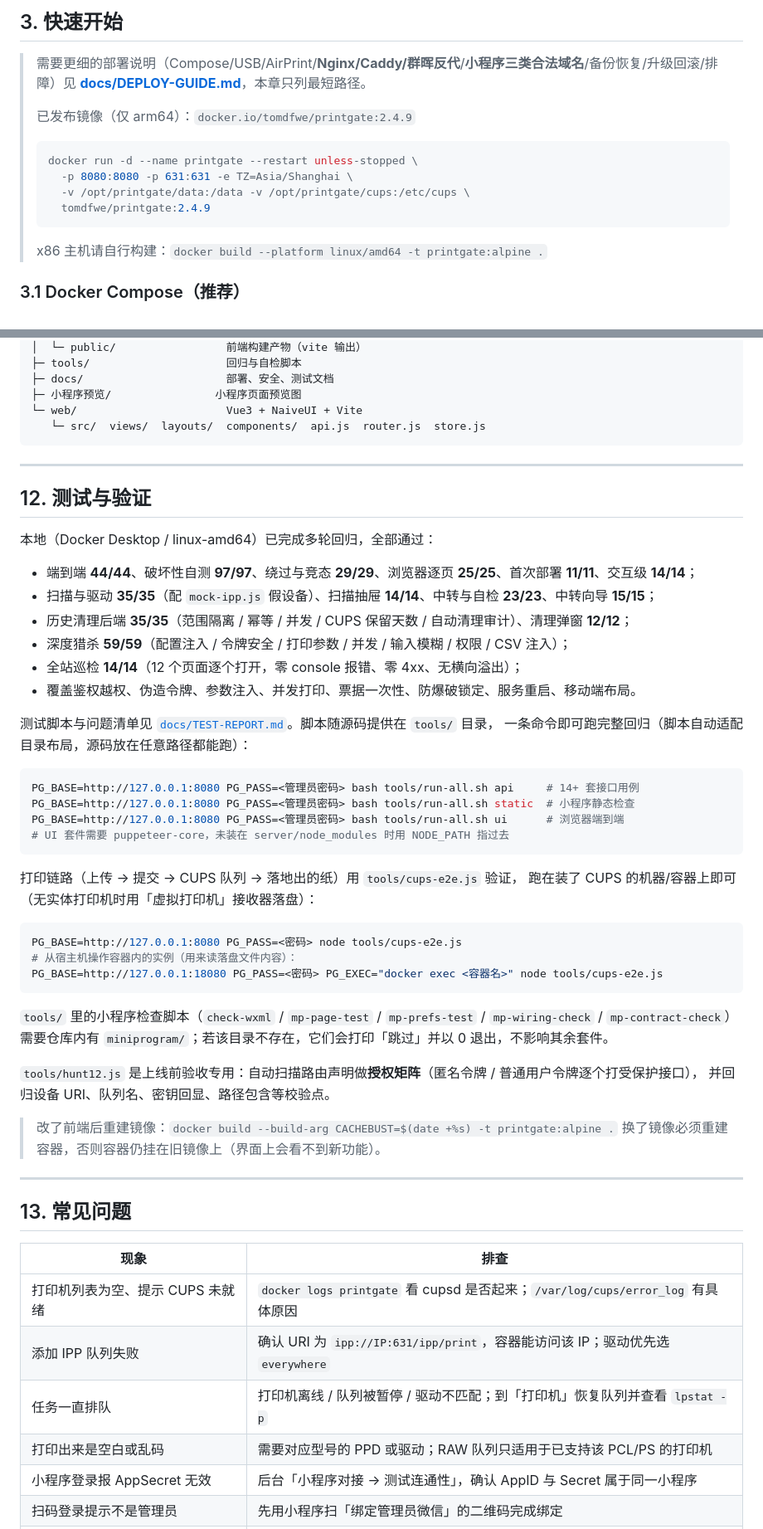
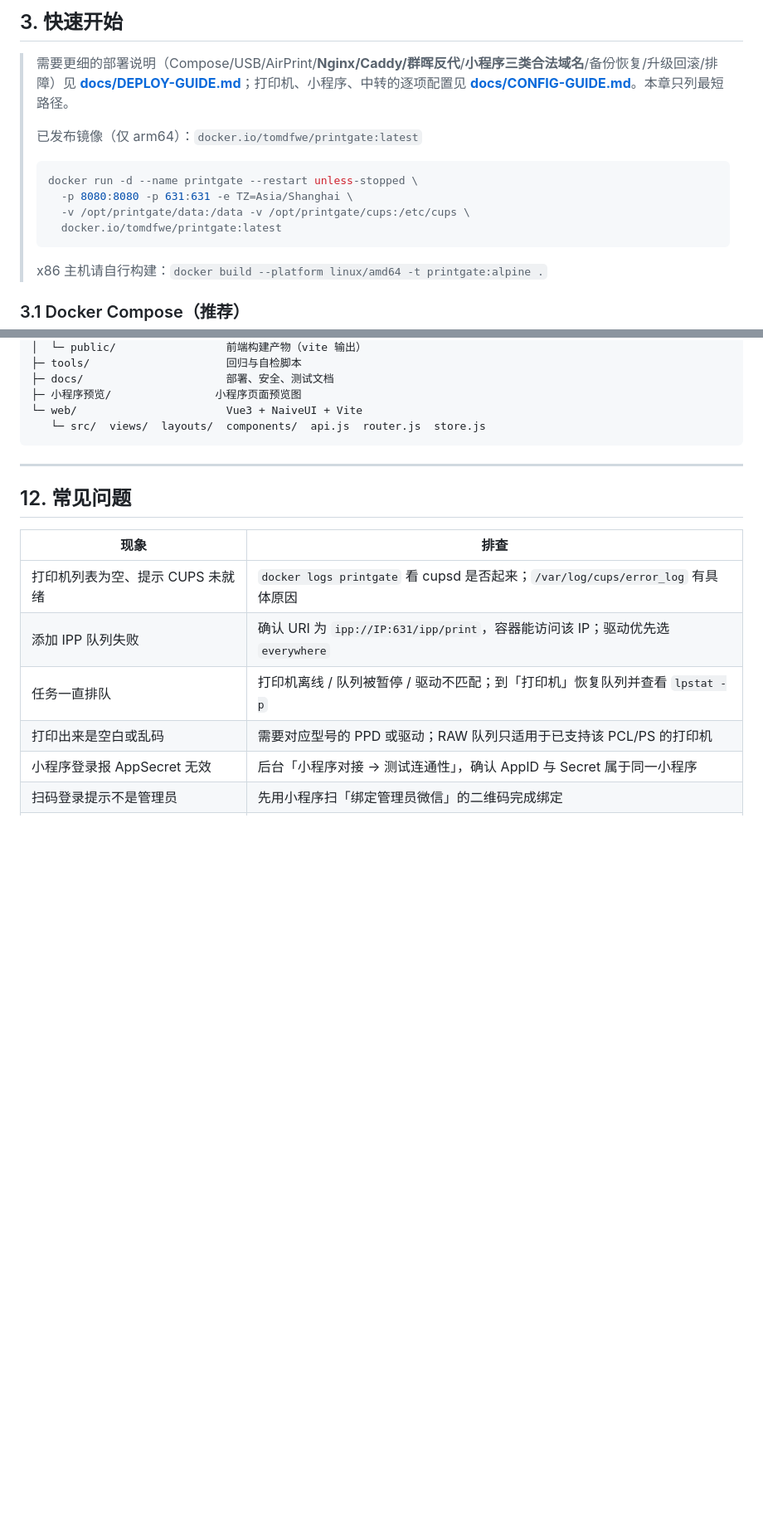
Before and after one commit to TomHaridi/PrintGate, a Markdown page: README.md, 2 parts joined by grey strips. Shown at 83% size. Rendered like a GitHub page; blank space fills up the shorter version.

````diff
--- a/README.md
+++ b/README.md
@@ -64,14 +74,15 @@
 ## 3. 快速开始
 
 > 需要更细的部署说明（Compose/USB/AirPrint/**Nginx/Caddy/群晖反代**/**小程序三类合法域名**/备份恢复/升级回滚/排障）见
-> **[docs/DEPLOY-GUIDE.md](docs/DEPLOY-GUIDE.md)**，本章只列最短路径。
+> **[docs/DEPLOY-GUIDE.md](docs/DEPLOY-GUIDE.md)**；打印机、小程序、中转的逐项配置见
+> **[docs/CONFIG-GUIDE.md](docs/CONFIG-GUIDE.md)**。本章只列最短路径。
 >
-> 已发布镜像（仅 arm64）：`docker.io/tomdfwe/printgate:2.4.9`
+> 已发布镜像（仅 arm64）：`docker.io/tomdfwe/printgate:latest`
 > ```bash
 > docker run -d --name printgate --restart unless-stopped \
 >   -p 8080:8080 -p 631:631 -e TZ=Asia/Shanghai \
 >   -v /opt/printgate/data:/data -v /opt/printgate/cups:/etc/cups \
->   tomdfwe/printgate:2.4.9
+>   docker.io/tomdfwe/printgate:latest
 > ```
 > x86 主机请自行构建：`docker build --platform linux/amd64 -t printgate:alpine .`
 
@@ -346,48 +385,7 @@ printgate/
 
 ---
 
-## 12. 测试与验证
-
-本地（Docker Desktop / linux-amd64）已完成多轮回归，全部通过：
-
-- 端到端 **44/44**、破坏性自测 **97/97**、绕过与竞态 **29/29**、浏览器逐页 **25/25**、首次部署 **11/11**、交互级 **14/14**；
-- 扫描与驱动 **35/35**（配 `mock-ipp.js` 假设备）、扫描抽屉 **14/14**、中转与自检 **23/23**、中转向导 **15/15**；
-- 历史清理后端 **35/35**（范围隔离 / 幂等 / 并发 / CUPS 保留天数 / 自动清理审计）、清理弹窗 **12/12**；
-- 深度猎杀 **59/59**（配置注入 / 令牌安全 / 打印参数 / 并发 / 输入模糊 / 权限 / CSV 注入）；
-- 全站巡检 **14/14**（12 个页面逐个打开，零 console 报错、零 4xx、无横向溢出）；
-- 覆盖鉴权越权、伪造令牌、参数注入、并发打印、票据一次性、防爆破锁定、服务重启、移动端布局。
-
-测试脚本与问题清单见 [`docs/TEST-REPORT.md`](docs/TEST-REPORT.md)。脚本随源码提供在 `tools/` 目录，
-一条命令即可跑完整回归（脚本自动适配目录布局，源码放在任意路径都能跑）：
-
-```bash
-PG_BASE=http://127.0.0.1:8080 PG_PASS=<管理员密码> bash tools/run-all.sh api     # 14+ 套接口用例
-PG_BASE=http://127.0.0.1:8080 PG_PASS=<管理员密码> bash tools/run-all.sh static  # 小程序静态检查
-PG_BASE=http://127.0.0.1:8080 PG_PASS=<管理员密码> bash tools/run-all.sh ui      # 浏览器端到端
-# UI 套件需要 puppeteer-core，未装在 server/node_modules 时用 NODE_PATH 指过去
-```
-
-打印链路（上传 → 提交 → CUPS 队列 → 落地出的纸）用 `tools/cups-e2e.js` 验证，
-跑在装了 CUPS 的机器/容器上即可（无实体打印机时用「虚拟打印机」接收器落盘）：
-
-```bash
-PG_BASE=http://127.0.0.1:8080 PG_PASS=<密码> node tools/cups-e2e.js
-# 从宿主机操作容器内的实例（用来读落盘文件内容）：
-PG_BASE=http://127.0.0.1:18080 PG_PASS=<密码> PG_EXEC="docker exec <容器名>" node tools/cups-e2e.js
-```
-
-`tools/` 里的小程序检查脚本（`check-wxml` / `mp-page-test` / `mp-prefs-test` / `mp-wiring-check` / `mp-contract-check`）
-需要仓库内有 `miniprogram/`；若该目录不存在，它们会打印「跳过」并以 0 退出，不影响其余套件。
-
-`tools/hunt12.js` 是上线前验收专用：自动扫描路由声明做**授权矩阵**（匿名令牌 / 普通用户令牌逐个打受保护接口），
-并回归设备 URI、队列名、密钥回显、路径包含等校验点。
-
-> 改了前端后重建镜像：`docker build --build-arg CACHEBUST=$(date +%s) -t printgate:alpine .`
-> 换了镜像必须重建容器，否则容器仍挂在旧镜像上（界面上会看不到新功能）。
-
----
-
-## 13. 常见问题
+## 12. 常见问题
 
 | 现象 | 排查 |
 | --- | --- |
````
Also changed, not shown: other parts of README.md (+67 -0 lines).
